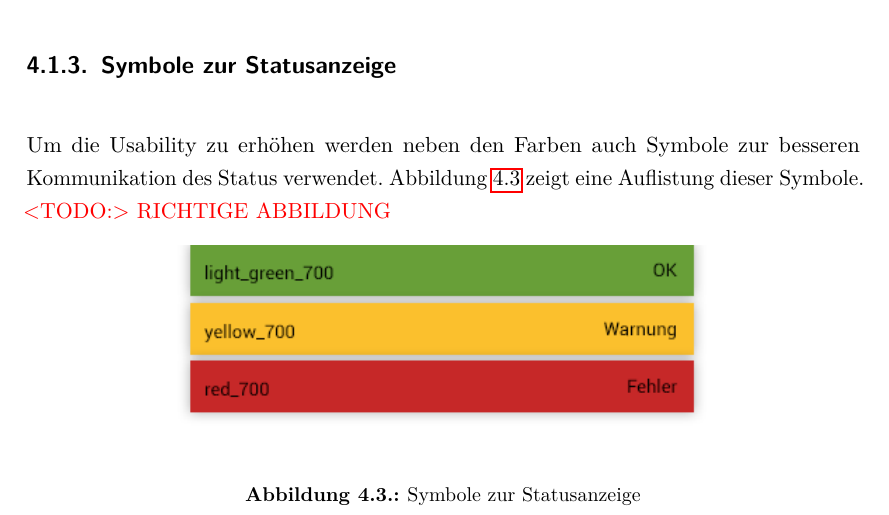
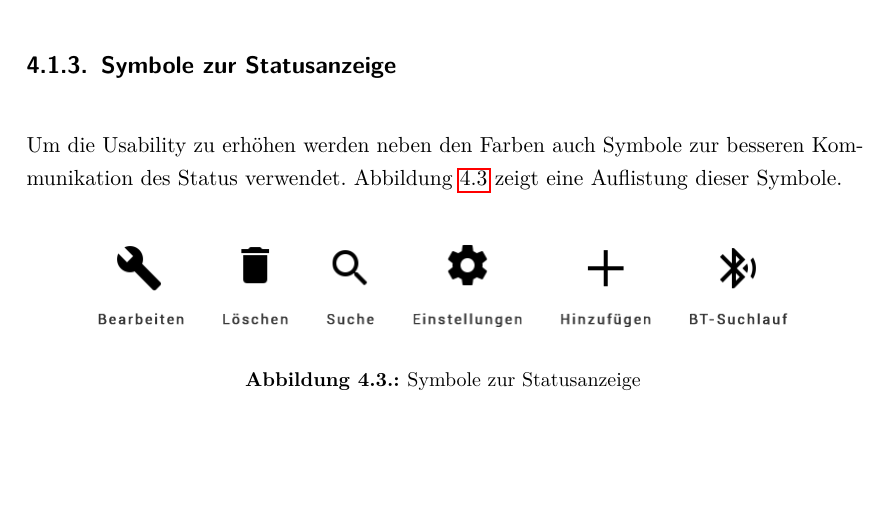
Before and after one commit to aerobless/FluxronSmartKitchen-Documentation, a LaTeX thesis (index_public.tex, which reads uiux/colorsAndShapes.tex): part of page 65 of 98, cut so that both start at the same text, the shorter picture padded with empty space. Compiled offline with pdfLaTeX.

Commit message:
Icons added

```diff
--- a/uiux/colorsAndShapes.tex
+++ b/uiux/colorsAndShapes.tex
@@ -29,11 +29,13 @@ Zur Anzeige von Statusinformationen wird ein klassisches Ampel-Farbschema angewe
 \label{subsec:Symbole zur Statusanzeige}
 
 Um die Usability zu erhöhen werden neben den Farben auch Symbole zur besseren Kommunikation des Status verwendet. Abbildung \ref{abb:statusSymbols} zeigt eine Auflistung dieser Symbole.
-\todo{RICHTIGE ABBILDUNG}
+
+\vspace{0.5cm}
+
 \begin{figure}[H]
     \begin{center}
     		% GFX Trim left bottom right top
-        \includegraphics[trim=0 0 0 370,clip,scale=0.7]{uiux/res/basic_colors}
+        \includegraphics[scale=0.5]{uiux/res/icons}
     \end{center}
     \caption{Symbole zur Statusanzeige}
     \label{abb:statusSymbols}
```
Also changed, not shown: uiux/res/icons.png (added).
